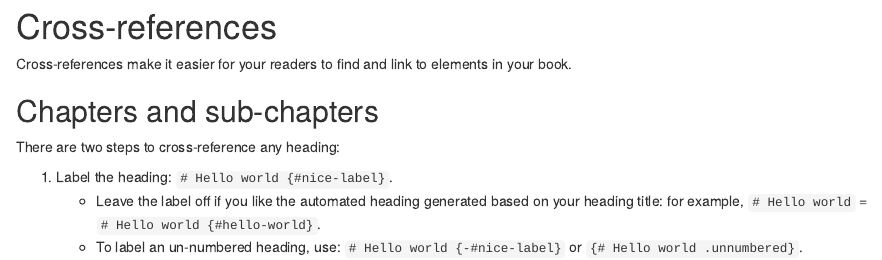
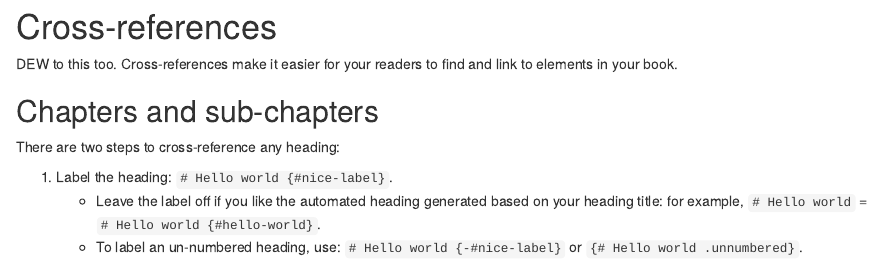
Before and after one commit to DrDawnStats/book-bs4, an R Markdown document (02-cross-refs.Rmd): the page in a window 1100 px wide, from its top. Rendered offline with R 4.5, knitr and Pandoc, with nearby package versions; drawn as R Markdown's standard HTML page in place of the format the file asks for.

```diff
--- a/02-cross-refs.Rmd
+++ b/02-cross-refs.Rmd
@@ -1,5 +1,5 @@
 # Cross-references {#cross}
-
+DEW to this too.
 Cross-references make it easier for your readers to find and link to elements in your book.
 
 ## Chapters and sub-chapters
```
Also changed, not shown: book-bs4.rds, 9 other files.
